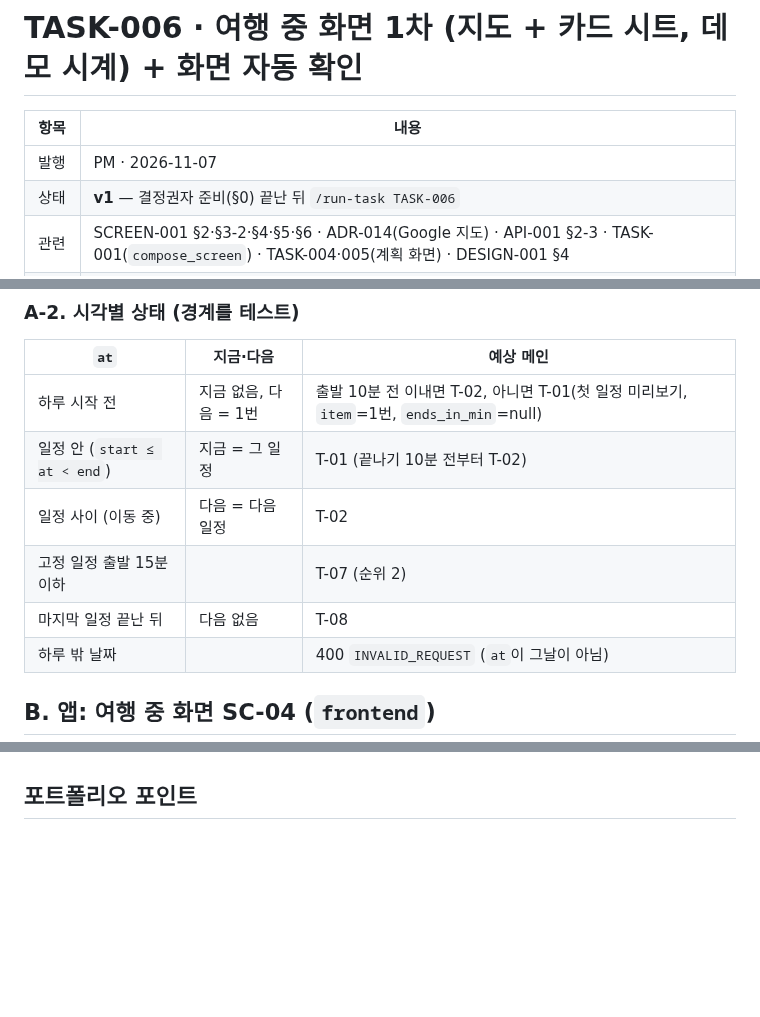
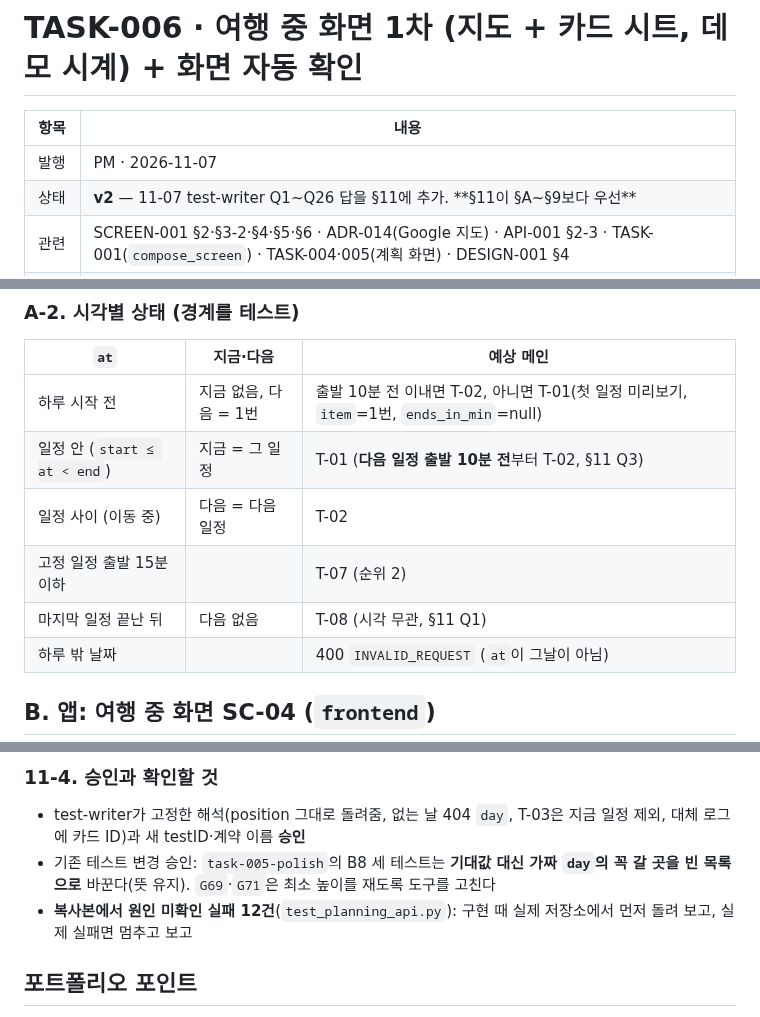
Before and after one commit to csh0616/TripFriends, a Markdown page: docs/tasks/TASK-006_Trip-Now-Screen.md, 3 parts joined by grey strips. Drawn GitHub-style; blank space fills up the shorter version.

Commit message:
docs: TASK-006 v2 §11 질문 답, API-001 §2-3 정본 표시
Co-Authored-By: Claude Opus 5.5 <noreply@anthropic.com>

```diff
--- a/docs/tasks/TASK-006_Trip-Now-Screen.md
+++ b/docs/tasks/TASK-006_Trip-Now-Screen.md
@@ -3,7 +3,7 @@
 | 항목 | 내용 |
 |---|---|
 | 발행 | PM · 2026-11-07 |
-| 상태 | **v1** — 결정권자 준비(§0) 끝난 뒤 `/run-task TASK-006` |
+| 상태 | **v2** — 11-07 test-writer Q1~Q26 답을 §11에 추가. **§11이 §A~§9보다 우선** |
 | 관련 | SCREEN-001 §2·§3-2·§4·§5·§6 · ADR-014(Google 지도) · API-001 §2-3 · TASK-001(`compose_screen`) · TASK-004·005(계획 화면) · DESIGN-001 §4 |
 | 브랜치 | `feat/task-006-trip-now` |
 | 다음 | TASK-007 사건(늦어짐·닫힘) 감지와 대안 카드 (T-04~T-07, G2) |
@@ -59,10 +59,10 @@
 | `at` | 지금·다음 | 예상 메인 |
 |---|---|---|
 | 하루 시작 전 | 지금 없음, 다음 = 1번 | 출발 10분 전 이내면 T-02, 아니면 T-01(첫 일정 미리보기, `item`=1번, `ends_in_min`=null) |
-| 일정 안 (`start ≤ at < end`) | 지금 = 그 일정 | T-01 (끝나기 10분 전부터 T-02) |
+| 일정 안 (`start ≤ at < end`) | 지금 = 그 일정 | T-01 (**다음 일정 출발 10분 전**부터 T-02, §11 Q3) |
 | 일정 사이 (이동 중) | 다음 = 다음 일정 | T-02 |
 | 고정 일정 출발 15분 이하 | | T-07 (순위 2) |
-| 마지막 일정 끝난 뒤 | 다음 없음 | T-08 |
+| 마지막 일정 끝난 뒤 | 다음 없음 | T-08 (시각 무관, §11 Q1) |
 | 하루 밖 날짜 | | 400 `INVALID_REQUEST` (`at`이 그날이 아님) |
 
 ## B. 앱: 여행 중 화면 SC-04 (`frontend`)
@@ -142,3 +182,8 @@
+### 11-4. 승인과 확인할 것
+- test-writer가 고정한 해석(position 그대로 돌려줌, 없는 날 404 `day`, T-03은 지금 일정 제외, 대체 로그에 카드 ID)과 새 testID·계약 이름 **승인**
+- 기존 테스트 변경 승인: `task-005-polish`의 B8 세 테스트는 **기대값 대신 가짜 `day`의 꼭 갈 곳을 빈 목록으로** 바꾼다(뜻 유지). `G69`·`G71`은 최소 높이를 재도록 도구를 고친다
+- **복사본에서 원인 미확인 실패 12건**(`test_planning_api.py`): 구현 때 실제 저장소에서 먼저 돌려 보고, 실제 실패면 멈추고 보고
+
 ## 포트폴리오 포인트
 - 같은 규칙 엔진(`compose_screen`, TASK-001)이 실제 화면을 움직임: 시각 경계마다 카드가 바뀌는 것을 **Maestro 스크린샷으로 증명**
 - 지도 SDK 결정(ADR-014)과 키 관리, 지도 실패 시에도 카드는 동작하는 설계
```
Also changed, not shown: other parts of docs/tasks/TASK-006_Trip-Now-Screen.md (+40 -0 lines), docs/API-001_API-Specification.md (+2 -0 lines).
